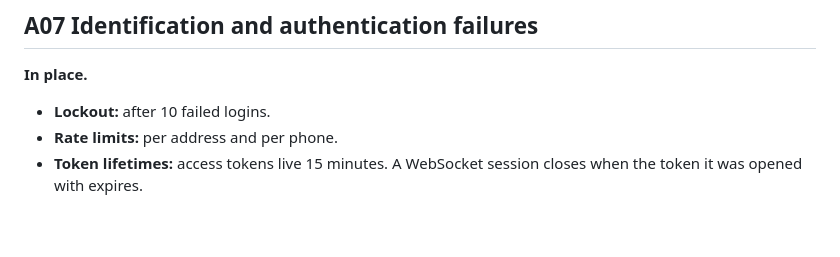
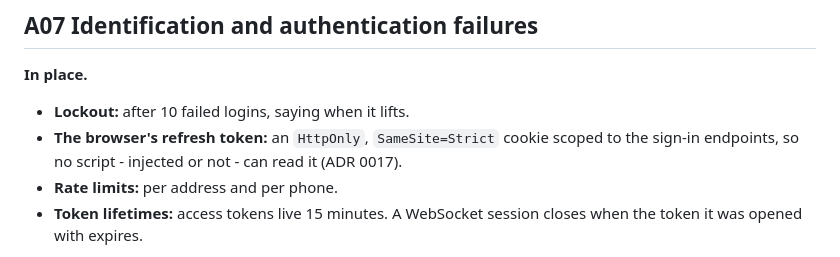
Before and after one commit to Ayushraj06-bit/TripEngine, a Markdown page: docs/security.md, the part around the change. GitHub-like rendering; blank space fills up the shorter version.

```diff
--- a/docs/security.md
+++ b/docs/security.md
@@ -120,7 +120,9 @@ Spring Boot's own versions catch up. Dependabot checks weekly.
 ## A07 Identification and authentication failures
 
 **In place.**
-- **Lockout:** after 10 failed logins.
+- **Lockout:** after 10 failed logins, saying when it lifts.
+- **The browser's refresh token:** an `HttpOnly`, `SameSite=Strict` cookie scoped to the sign-in
+  endpoints, so no script - injected or not - can read it (ADR 0017).
 - **Rate limits:** per address and per phone.
 - **Token lifetimes:** access tokens live 15 minutes. A WebSocket session closes when the token
   it was opened with expires.
```
Also changed, not shown: docs/adr/0017-authentication.md (+21 -1 lines).
